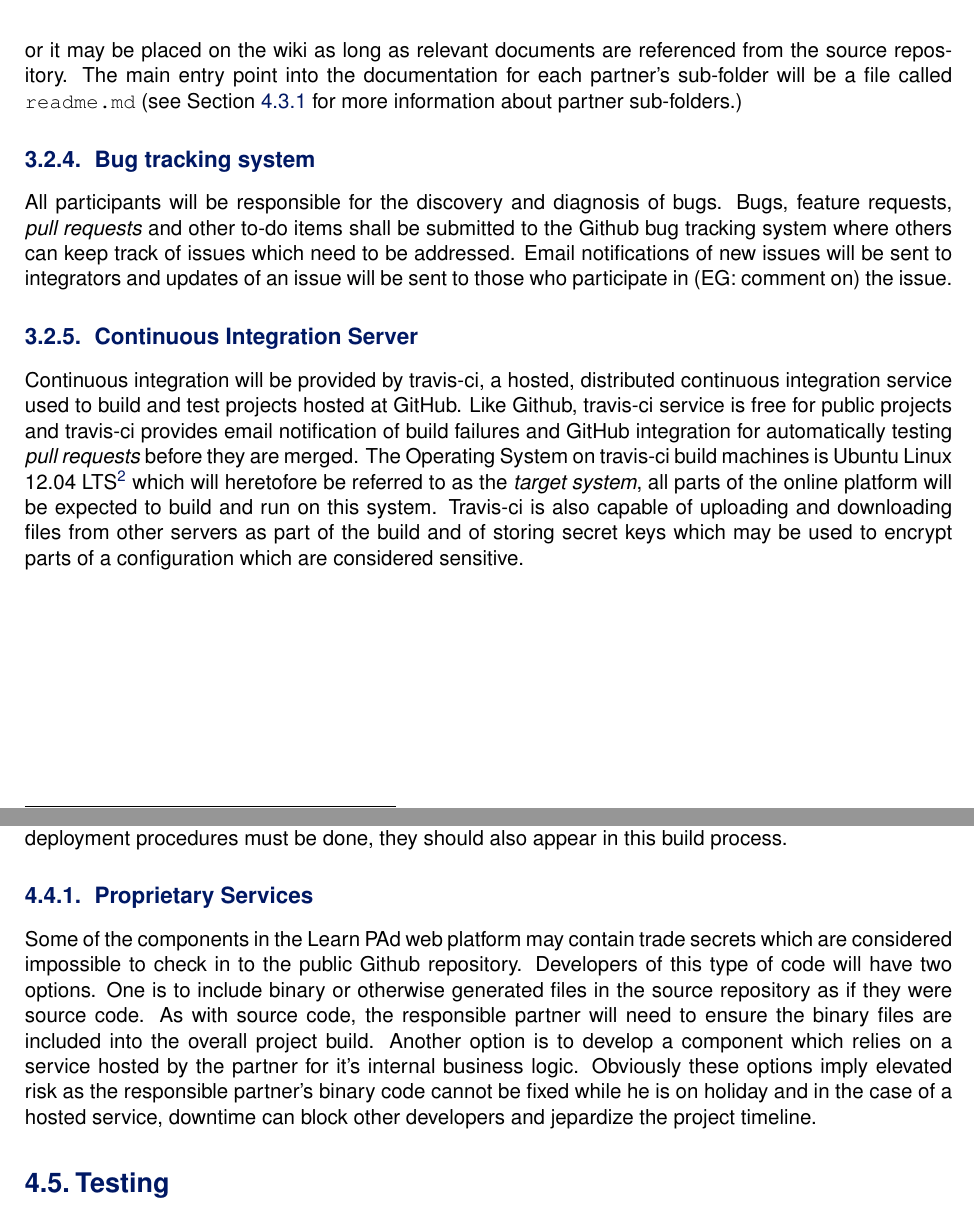
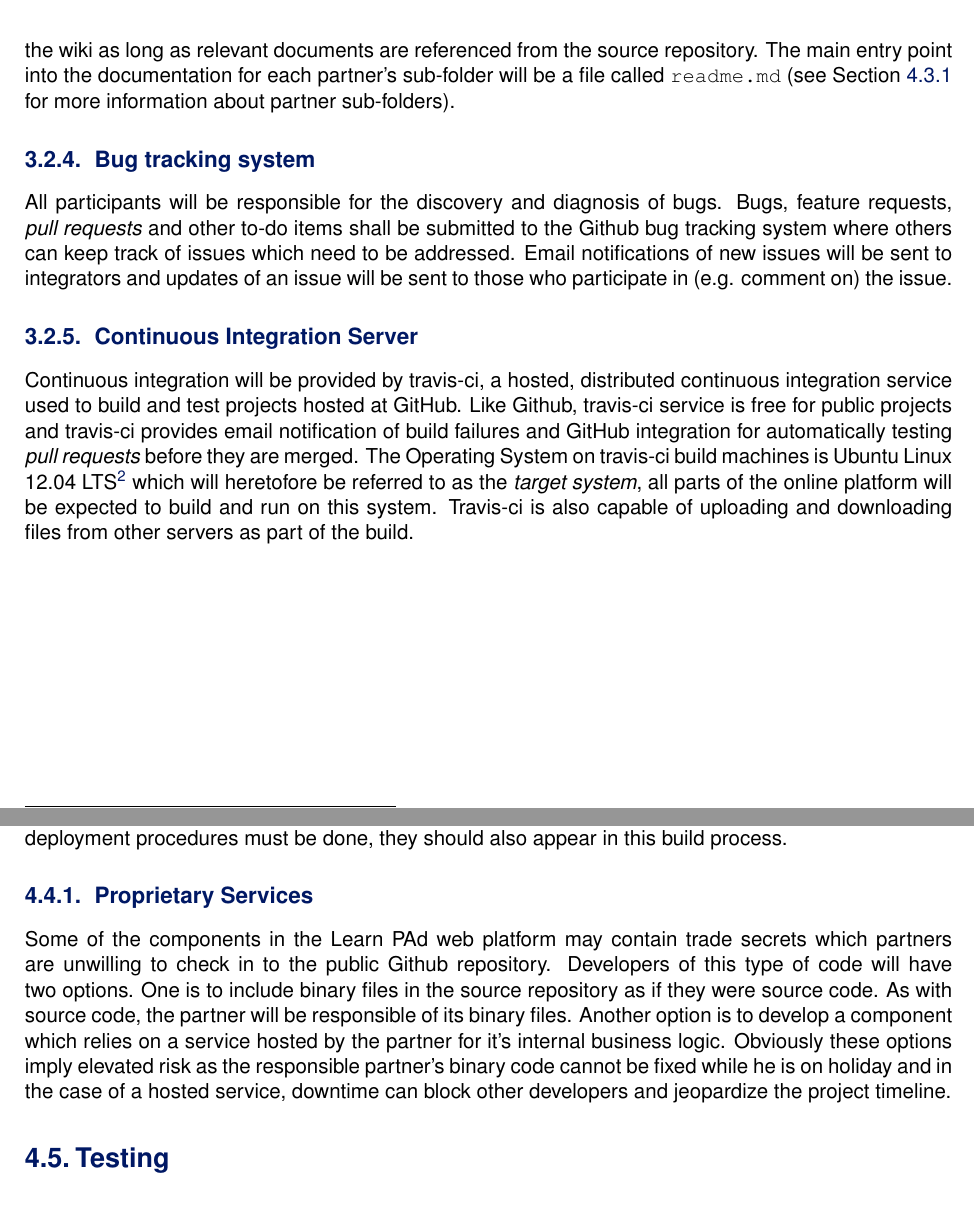
Before and after one commit to woshilapin/learnpad-d7.1, a LaTeX thesis (trunk/main-learnpad-d7-1.tex, which reads trunk/development-components.tex, trunk/development-process.tex): two parts of pages 18 and 21 of 25, joined at a grey line, cut so that both start at the same text. Compiled offline with pdfLaTeX.

Commit message:
more changes

```diff
--- a/trunk/development-components.tex
+++ b/trunk/development-components.tex
@@ -70,7 +70,7 @@ All participants will be responsible for the discovery and diagnosis of bugs. Bu
 requests, \emph{pull requests} and other to-do items shall be submitted to the Github bug tracking
 system where others can keep track of issues which need to be addressed. Email notifications of new
 issues will be sent to integrators and updates of an issue will be sent to those who participate in
-(EG: comment on) the issue.
+(e.g. comment on) the issue.
 
 \subsection{Continuous Integration Server}
 \label{sec:ci-server}
@@ -83,5 +83,4 @@ The Operating System on travis-ci build machines is Ubuntu Linux 12.04 LTS\footn
 version of a widely used Linux distribution.} which will heretofore be referred to as the
 \emph{target system}, all parts of the online platform will be expected to build and run on this
 system. Travis-ci is also capable of uploading and downloading files from other servers as part of
-the build and of storing secret keys which may be used to encrypt parts of a configuration which
-are considered sensitive.
+the build.
--- a/trunk/development-process.tex
+++ b/trunk/development-process.tex
@@ -138,15 +138,15 @@ If specific deployment procedures must be done, they should also appear in this
 \subsection{Proprietary Services}
 \label{sec:proprietary-services}
 
-Some of the components in the \learnpad web platform may contain trade secrets which are
-considered impossible to check in to the public Github repository. Developers of this type of
-code will have two options. One is to include binary or otherwise generated files in the source
-repository as if they were source code. As with source code, the responsible partner will need
-to ensure the binary files are included into the overall project build. Another option is to
+Some of the components in the \learnpad web platform may contain trade secrets which partners
+are unwilling to check in to the public Github repository. Developers of this type of
+code will have two options. One is to include binary files in the source
+repository as if they were source code. As with source code, the partner will be responsible of
+its binary files. Another option is to
 develop a component which relies on a service hosted by the partner for it's internal business
 logic. Obviously these options imply elevated risk as the responsible partner's binary code
 cannot be fixed while he is on holiday and in the case of a hosted service, downtime can block
-other developers and jepardize the project timeline.
+other developers and jeopardize the project timeline.
 
 \section{Testing}
 \label{sec:testing}
```
Also changed, not shown: trunk/development-components.tex (4 more changed lines), trunk/development-process.tex (6 more changed lines).
